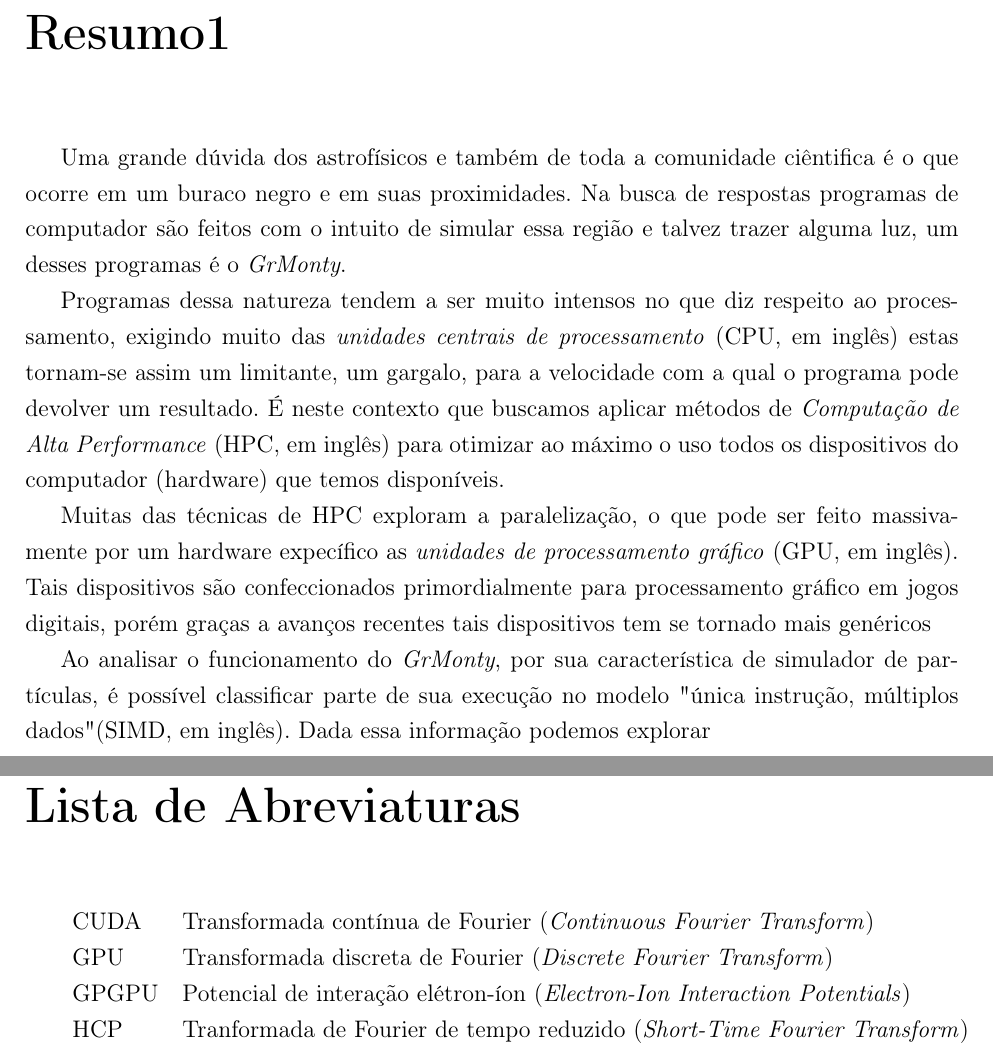
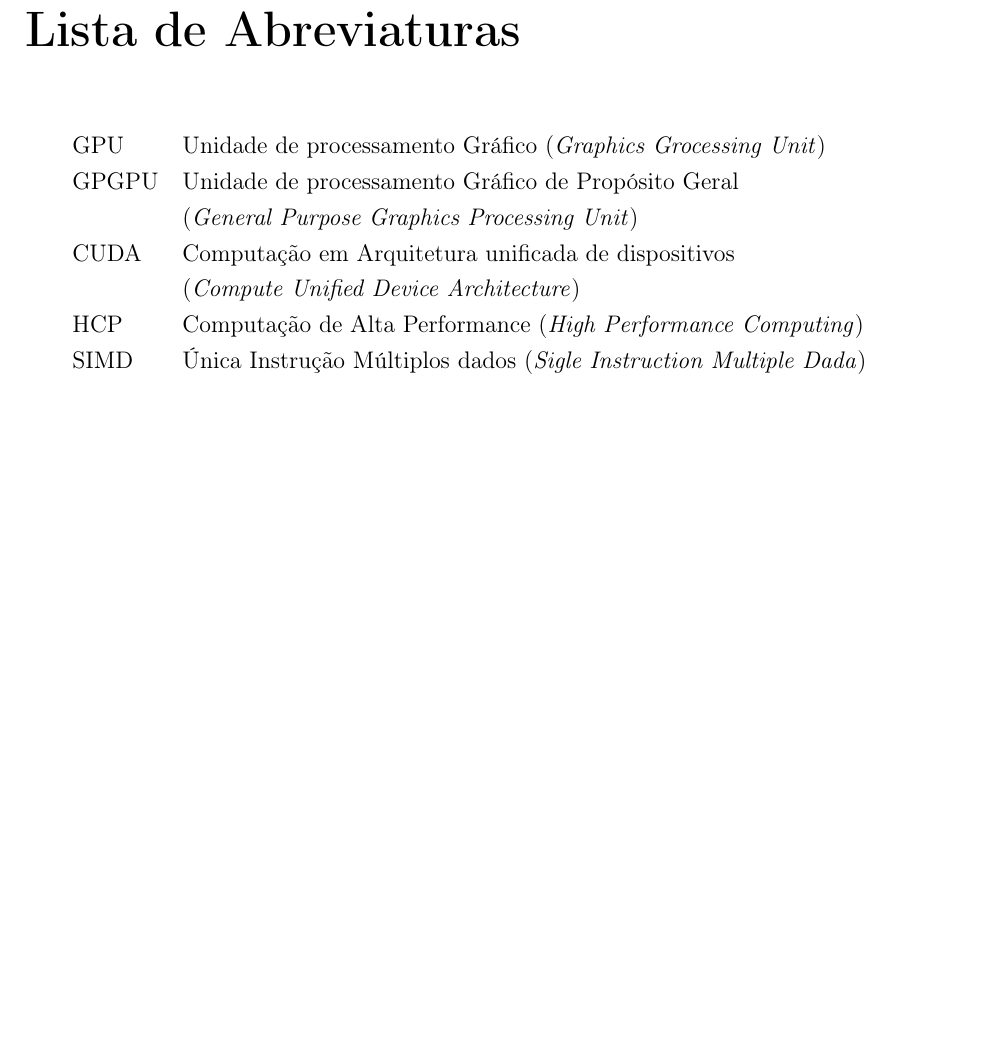
Before and after one commit to CaioCSdev/tcc, a LaTeX thesis (monografia_template.tex, which reads cap-resumo.tex): two parts of pages 3 and 11 of 21 before the commit and part of page 9 of 25 after it, the two joined at a grey line, cut at the place of the change, the shorter picture padded with empty space. Compiled offline with pdfLaTeX.

Commit message:
Clean base file and code base

```diff
--- a/cap-resumo.tex
+++ /dev/null
@@ -1,10 +0,0 @@
-\chapter{Resumo1}
-\label{cap:resumo2}
-
-Uma grande dúvida dos astrofísicos e também de toda a comunidade ciêntifica é o que ocorre em um buraco negro e em suas proximidades. Na busca de respostas programas de computador são feitos com o intuito de simular essa região e talvez trazer alguma luz, um desses programas é o \emph{GrMonty}.
-
-Programas dessa natureza tendem a ser muito intensos no que diz respeito ao processamento, exigindo muito das \emph{unidades centrais de processamento} (CPU, em inglês) estas tornam-se assim um limitante, um gargalo, para a velocidade com a qual o programa pode devolver um resultado. É neste contexto que buscamos aplicar métodos de \emph{Computação de Alta Performance} (HPC, em inglês) para otimizar ao máximo o uso todos os dispositivos do computador (hardware) que temos disponíveis.
-
-Muitas das técnicas de HPC exploram a paralelização, o que pode ser feito massivamente por um hardware expecífico as \emph{unidades de processamento gráfico} (GPU, em inglês). Tais dispositivos são confeccionados primordialmente para processamento gráfico em jogos digitais, porém graças a avanços recentes tais dispositivos tem se tornado mais genéricos
-
-Ao analisar o funcionamento do \emph{GrMonty}, por sua característica de simulador de partículas, é possível classificar parte de sua execução no modelo "única instrução, múltiplos dados" (SIMD, em inglês). Dada essa informação podemos explorar
--- a/monografia_template.tex
+++ b/monografia_template.tex
@@ -156,56 +156,42 @@ framexrightmargin=10pt
   \end{center}
 \pagebreak
 
-
-
-
 \pagenumbering{roman}     % começamos a numerar
-
-%% % ---------------------------------------------------------------------------- %
-%% % Agradecimentos:
-%% % Se o candidato não quer fazer agradecimentos, deve simplesmente eliminar esta página
-%% \chapter*{Agradecimentos}
-%% Texto texto texto texto texto texto texto texto texto texto texto texto texto
-%% texto texto texto texto texto texto texto texto texto texto texto texto texto
-%% texto texto texto texto texto texto texto texto texto texto texto texto texto
-%% texto texto texto texto. Texto opcional.
-
-
 
 % ---------------------------------------------------------------------------- %
 % Resumo
-\input cap-resumo
-
 
 \chapter*{Resumo}
 
 Aqui vai o resumo que ainda tem que ser feito....
 \\
 
-
 \noindent \textbf{Palavras-chave:} GPGPU, CUDA, HPC, Monte Carlo, Transferência radioativa, Buraco Negro.
 
 \chapter*{Abstract}
 
   And here will be the english abstract, that still need to be done....
-
-% \\
+\\
 
 \noindent \textbf{Keywords:} GPGPU, CUDA, HPC, Monte Carlo, Rasioactive Transfer, Black Hole.
 
 
 \tableofcontents
 
-
-
-
-%% % ---------------------------------------------------------------------------- %
+%%-------------------------------------------------------------------------- %
 \chapter{Lista de Abreviaturas}
 \begin{tabular}{ll}
-  CUDA         & Transformada contínua de Fourier (\emph{Continuous Fourier Transform})\\
-  GPU         & Transformada discreta de Fourier (\emph{Discrete Fourier Transform})\\
-  GPGPU         & Potencial de interação elétron-íon (\emph{Electron-Ion Interaction Potentials})\\
-  HCP         & Tranformada de Fourier de tempo reduzido (\emph{Short-Time Fourier Transform})\\
+  GPU   & Unidade de processamento Gráfico (\emph{Graphics Grocessing Unit})\\
+
+  GPGPU & Unidade de processamento Gráfico de Propósito Geral\\
+        & (\emph{General Purpose Graphics Processing Unit})\\
+
+  CUDA  & Computação em Arquitetura unificada de dispositivos\\
+        & (\emph{Compute Unified Device Architecture})\\
+
+  HCP   & Computação de Alta Performance (\emph{High Performance Computing})\\
+
+  SIMD  & Única Instrução Múltiplos dados (\emph{Sigle Instruction Multiple Dada})\\
 \end{tabular}
 
 %% % ---------------------------------------------------------------------------- %
```
Also changed, not shown: monografia_template.tex (17 more changed lines). Lines whose indentation alone changed are shown as unchanged.
